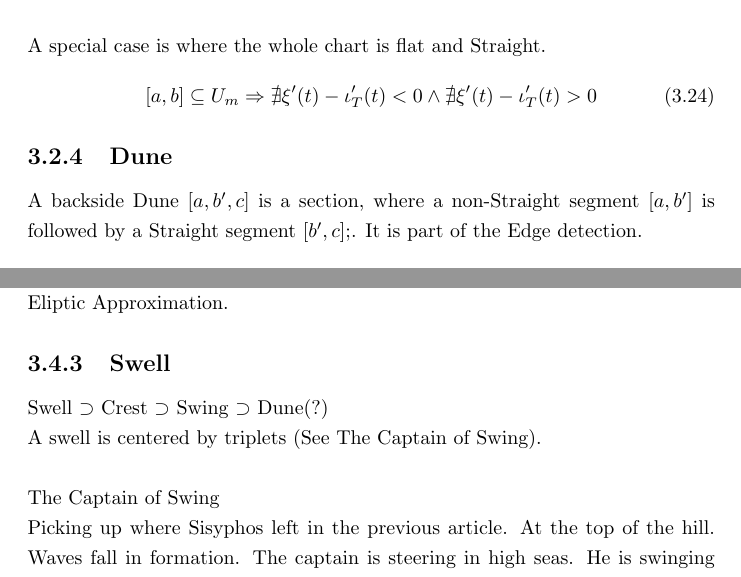
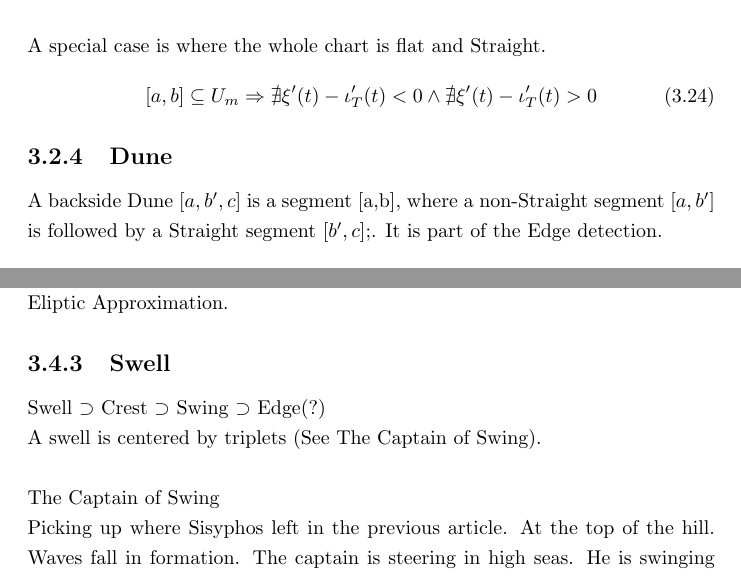
Before and after one commit to specpose/stopeight, a LaTeX thesis (doc/latex/Stopeight_Analyzer.tex): two parts of pages 11 and 15 of 17, joined at a grey line, cut so that both start at the same text. Compiled offline with pdfLaTeX.

Commit message:
FIXED doc latex Stopeight_Analyzer a Dune is a Segment not a section

```diff
--- a/doc/latex/Stopeight_Analyzer.tex
+++ b/doc/latex/Stopeight_Analyzer.tex
@@ -254,7 +254,7 @@ A special case is where the whole chart is flat and Straight.
 \end{equation}
 
 \subsection{Dune}
-A backside Dune $[a,b',c]$ is a section, where a non-Straight segment $[a,b']$ is followed by a Straight segment $[b',c]; $. It is part of the Edge detection.
+A backside Dune $[a,b',c]$ is a segment [a,b], where a non-Straight segment $[a,b']$ is followed by a Straight segment $[b',c]; $. It is part of the Edge detection.
 \begin{align}
 straightness(a,b')>Max_{Straight}\\ straightness(b',c)\leq Max_{Straight}
 \end{align}
@@ -365,7 +365,7 @@ b' \in T_{3} \Rightarrow (\text{third derivative }= 0?)
 \end{align}
 Note: $b'$ is the Corner $C$ of the Eliptic Approximation where the Focal Point is perpendicular to the tangent in $C$, but infinitely far away. See Spline Axioms / Eliptic Approximation.
 \subsection{Swell}
-Swell $\supset$ Crest $\supset$ Swing $\supset$ Dune(?)\\
+Swell $\supset$ Crest $\supset$ Swing $\supset$ Edge(?)\\
 A swell is centered by triplets (See The Captain of Swing).\\\\
 The Captain of Swing\\
 Picking up where Sisyphos left in the previous article. At the top of the hill. Waves fall in formation. The captain is steering in high seas. He is swinging the wheel off the top as the next wave builds up. As if the water could feel the magnetic disruption, the surface tension breaks up. The second peak crumbles. The engine roars up in an attempt to dig the stern deeper into the dune. It stutters and almost...\\
```
Also changed, not shown: doc/latex/Stopeight_Analyzer.tex (4 more changed lines).
